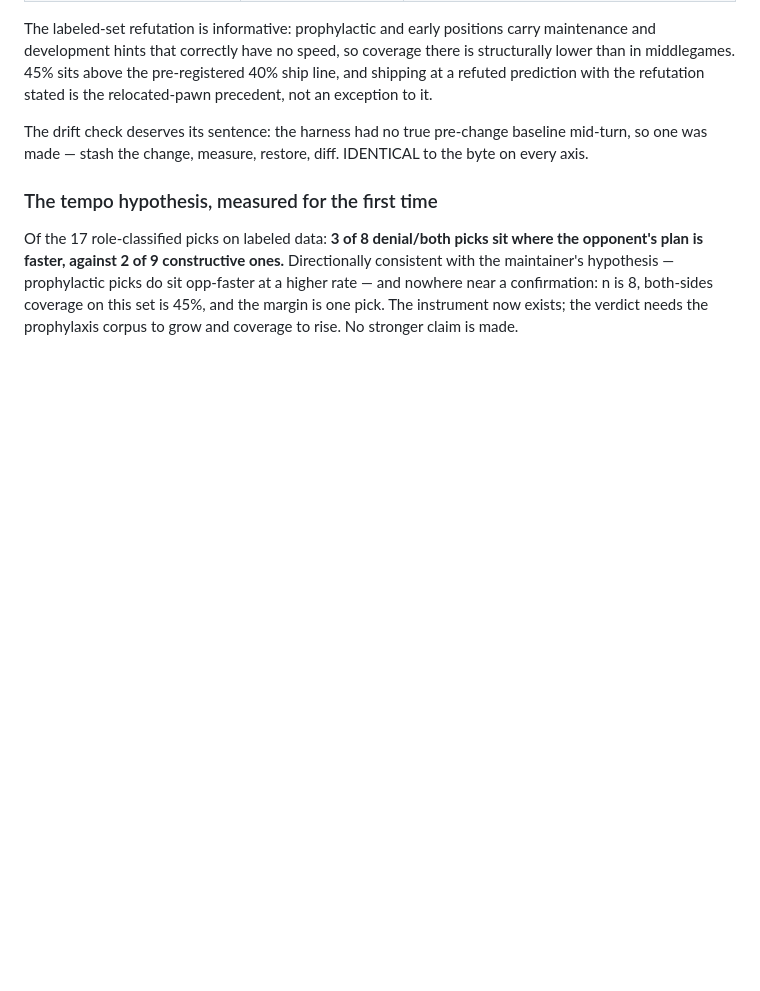
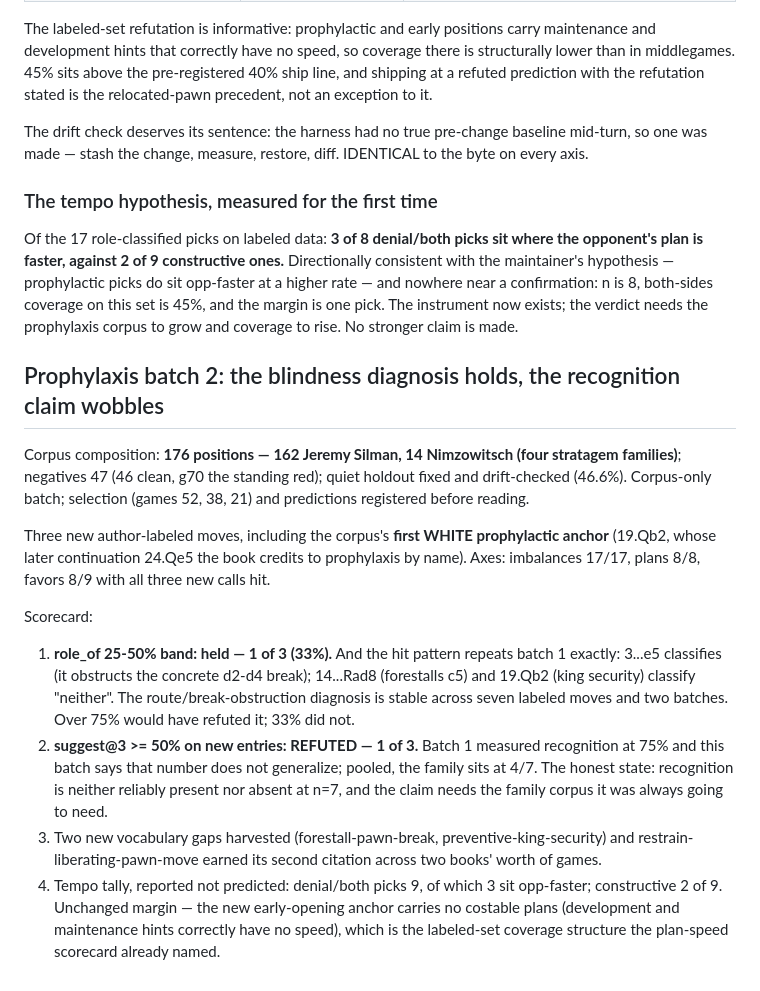
Before and after one commit to avienu/kibitz, a Markdown page: docs/VALIDATION.md, the part around the change. Drawn GitHub-style; blank space fills up the shorter version.

Commit message:
docs(validation): prophylaxis batch 2 — the blindness is stable, recognition is not
Games 52, 38 and 21, including the corpus's first white prophylactic
anchor. role_of lands inside its predicted 25-50% band at 1 of 3, and
the hit pattern repeats batch 1 exactly — moves obstructing a concrete
break classify, waiting and securing moves do not — so the
route-obstruction diagnosis is stable across seven labeled moves. The
recognition claim from batch 1 is the casualty: suggest@3 predicted
at >= 50% on new entries came in at 1 of 3, pooling the family to 4/7.
Composition: 176 positions, 162 Jeremy Silman + 14 Nimzowitsch;
negatives 47 with the one standing red; drift-checked.

Co-Authored-By: Claude Fable 5 <noreply@anthropic.com>

```diff
--- a/docs/VALIDATION.md
+++ b/docs/VALIDATION.md
@@ -2072,3 +2072,37 @@ and nowhere near a confirmation: n is 8, both-sides coverage on this
 set is 45%, and the margin is one pick. The instrument now exists; the
 verdict needs the prophylaxis corpus to grow and coverage to rise.
 No stronger claim is made.
+
+## Prophylaxis batch 2: the blindness diagnosis holds, the recognition claim wobbles
+
+Corpus composition: **176 positions — 162 Jeremy Silman, 14 Nimzowitsch
+(four stratagem families)**; negatives 47 (46 clean, g70 the standing
+red); quiet holdout fixed and drift-checked (46.6%). Corpus-only batch;
+selection (games 52, 38, 21) and predictions registered before reading.
+
+Three new author-labeled moves, including the corpus's **first WHITE
+prophylactic anchor** (19.Qb2, whose later continuation 24.Qe5 the book
+credits to prophylaxis by name). Axes: imbalances 17/17, plans 8/8,
+favors 8/9 with all three new calls hit.
+
+Scorecard:
+
+1. **role_of 25-50% band: held — 1 of 3 (33%).** And the hit pattern
+   repeats batch 1 exactly: 3...e5 classifies (it obstructs the
+   concrete d2-d4 break); 14...Rad8 (forestalls c5) and 19.Qb2 (king
+   security) classify "neither". The route/break-obstruction diagnosis
+   is stable across seven labeled moves and two batches. Over 75%
+   would have refuted it; 33% did not.
+2. **suggest@3 >= 50% on new entries: REFUTED — 1 of 3.** Batch 1
+   measured recognition at 75% and this batch says that number does
+   not generalize; pooled, the family sits at 4/7. The honest state:
+   recognition is neither reliably present nor absent at n=7, and the
+   claim needs the family corpus it was always going to need.
+3. Two new vocabulary gaps harvested (forestall-pawn-break,
+   preventive-king-security) and restrain-liberating-pawn-move earned
+   its second citation across two books' worth of games.
+4. Tempo tally, reported not predicted: denial/both picks 9, of which
+   3 sit opp-faster; constructive 2 of 9. Unchanged margin — the new
+   early-opening anchor carries no costable plans (development and
+   maintenance hints correctly have no speed), which is the labeled-set
+   coverage structure the plan-speed scorecard already named.
```
